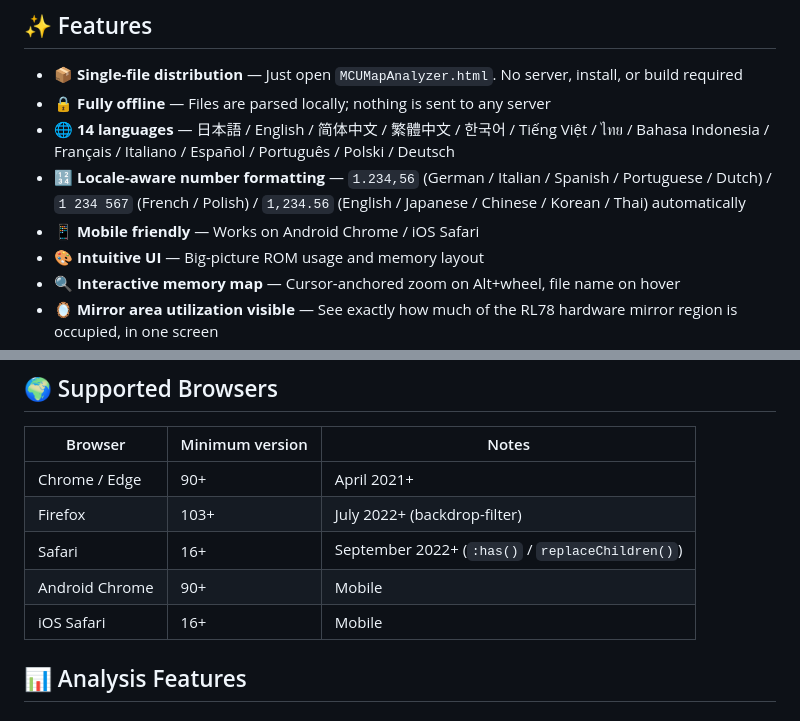
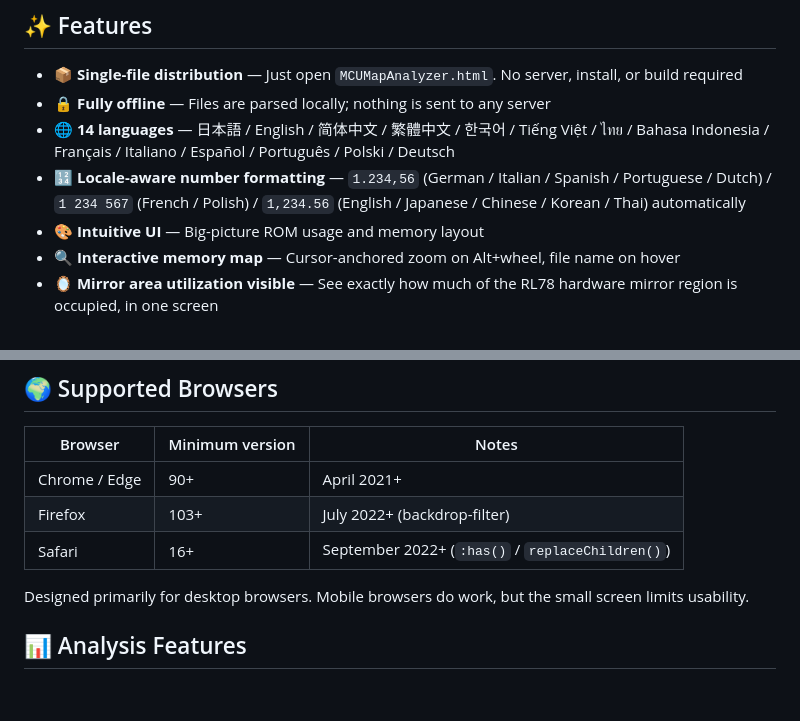
Before and after one commit to welch-10/mcu-map-analyzer, a Markdown page: README.en.md, 2 parts joined by grey strips. Rendered like a GitHub page.

Commit message:
docs(readme): tone down mobile claim (still works, but PC-first)

```diff
--- a/README.en.md
+++ b/README.en.md
@@ -22,7 +22,6 @@ It runs entirely in the browser as a **single HTML file** — easy to distribute
 - 🔒 **Fully offline** — Files are parsed locally; nothing is sent to any server
 - 🌐 **14 languages** — 日本語 / English / 简体中文 / 繁體中文 / 한국어 / Tiếng Việt / ไทย / Bahasa Indonesia / Français / Italiano / Español / Português / Polski / Deutsch
 - 🔢 **Locale-aware number formatting** — `1.234,56` (German / Italian / Spanish / Portuguese / Dutch) / `1 234 567` (French / Polish) / `1,234.56` (English / Japanese / Chinese / Korean / Thai) automatically
-- 📱 **Mobile friendly** — Works on Android Chrome / iOS Safari
 - 🎨 **Intuitive UI** — Big-picture ROM usage and memory layout
 - 🔍 **Interactive memory map** — Cursor-anchored zoom on Alt+wheel, file name on hover
 - 🪞 **Mirror area utilization visible** — See exactly how much of the RL78 hardware mirror region is occupied, in one screen
@@ -67,8 +66,8 @@ Click **"Try sample file"** to load the anonymized sample with one click (GitHub
 | Chrome / Edge | 90+ | April 2021+ |
 | Firefox | 103+ | July 2022+ (backdrop-filter) |
 | Safari | 16+ | September 2022+ (`:has()` / `replaceChildren()`) |
-| Android Chrome | 90+ | Mobile |
-| iOS Safari | 16+ | Mobile |
+
+Designed primarily for desktop browsers. Mobile browsers do work, but the small screen limits usability.
 
 ## 📊 Analysis Features
 
```
Also changed, not shown: README.md (+2 -3 lines).
